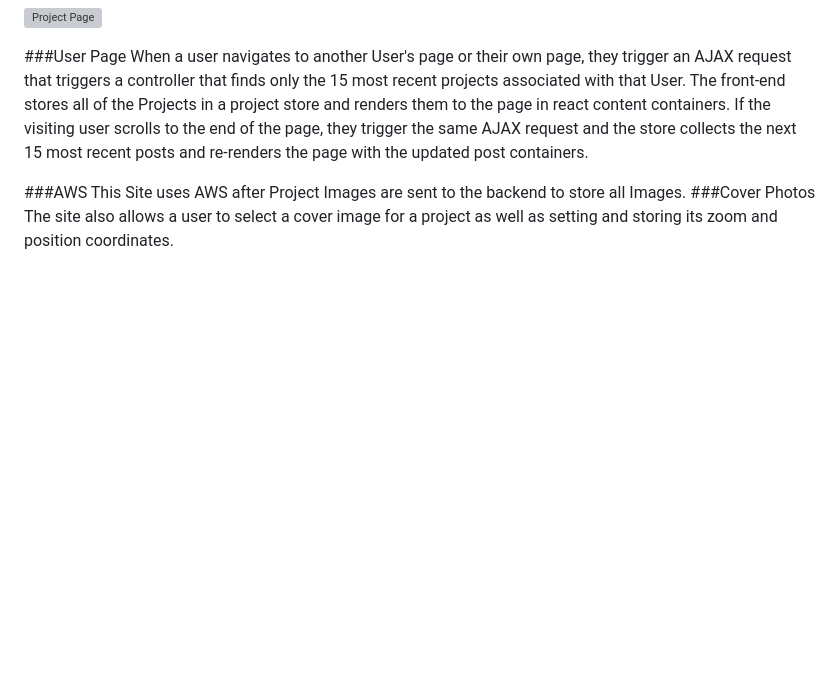
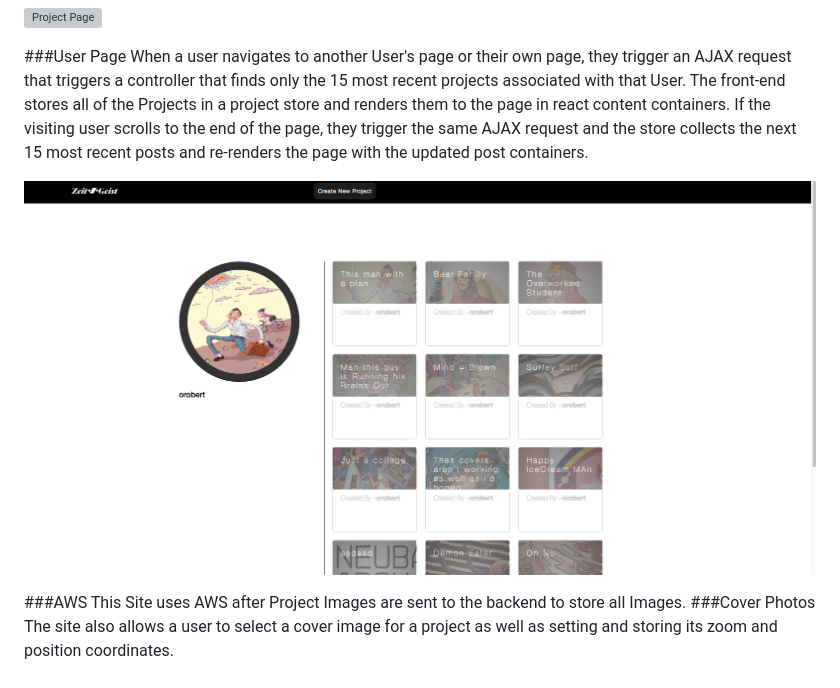
Before and after one commit to orobert1/Zeit-Geist, a Markdown page: README.md, the part around the change. Rendered like a GitHub page; pictures changed too: docs/user_page.png (added); blank space fills up the shorter version; grey boxes are pictures that could not be loaded.

```diff
--- a/README.md
+++ b/README.md
@@ -22,6 +22,8 @@ This Page populates itself with all of the Images and Descriptions Associated wi
 ###User Page
 When a user navigates to another User's page or their own page, they trigger an AJAX request that triggers a controller that finds only the 15 most recent projects associated with that User. The front-end stores all of the Projects in a project store and renders them to the page in react content containers. If the visiting user scrolls to the end of the page, they trigger the same AJAX request and the store collects the next 15 most recent posts and re-renders the page with the updated post containers.
 
+![User Page](docs/user_page.png)
+
 ###AWS
 This Site uses AWS after Project Images are sent to the backend to store all Images.
 ###Cover Photos
```
